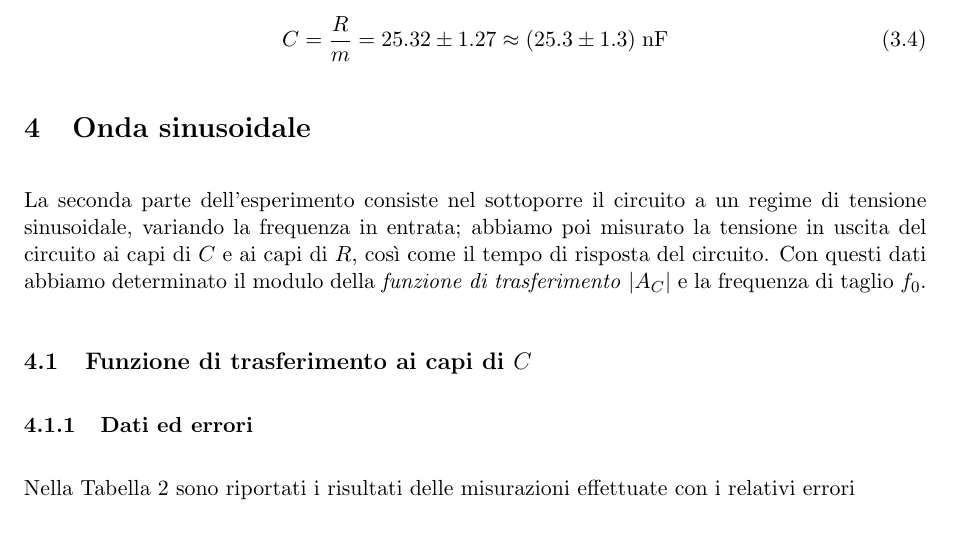
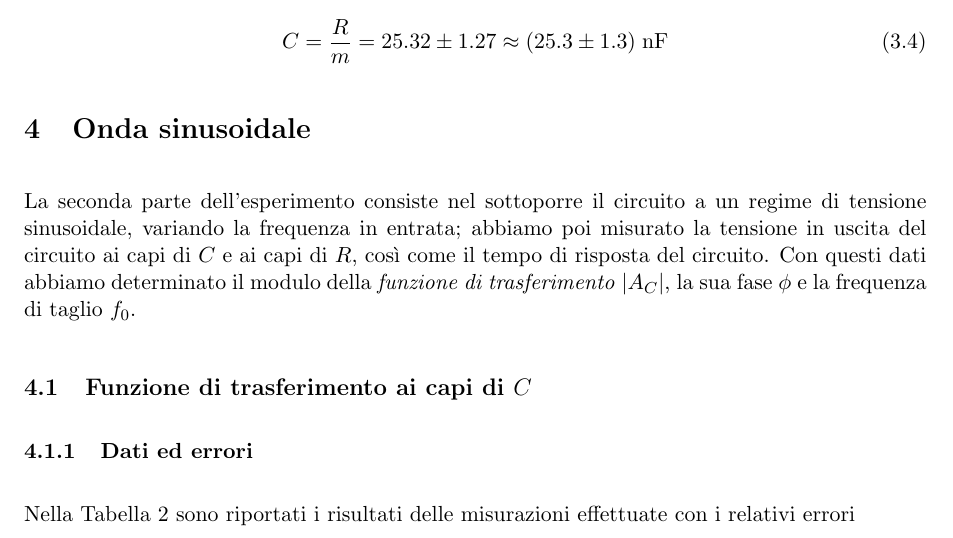
Before and after one commit to Nemoos-0/Lab2-E3, a LaTeX document (document/Relazione-3_Gruppo-9.tex): part of page 4 of 8, cut so that both start at the same text. Compiled offline with pdfLaTeX.

```diff
--- a/document/Relazione-3_Gruppo-9.tex
+++ b/document/Relazione-3_Gruppo-9.tex
@@ -153,7 +153,22 @@
 
 \section{Onda sinusoidale}
 
-La seconda parte dell'esperimento consiste nel sottoporre il circuito a un regime di tensione sinusoidale, variando la frequenza in entrata; abbiamo poi misurato la tensione in uscita del circuito ai capi di $C$ e ai capi di $R$, così come il tempo di risposta del circuito. Con questi dati abbiamo determinato il modulo della \emph{funzione di trasferimento} $|A_{C}|$ e la frequenza di taglio $f_{0}$.
+La seconda parte dell'esperimento consiste nel sottoporre il circuito a un regime di tensione sinusoidale, variando la frequenza in entrata; abbiamo poi misurato la tensione in uscita del circuito ai capi di $C$ e ai capi di $R$, così come il tempo di risposta del circuito. Con questi dati abbiamo determinato il modulo della \emph{funzione di trasferimento} $|A_{C}|$, la sua fase $\phi$ e la frequenza di taglio $f_{0}$.
+
+%todo: come separiamo lo studio della f. di trasferimento tra grafici in ampiezza e in fase?
+%      ci sarebbero due modi di ordinare sezioni e sottosezioni:
+%      (1)
+%         Ampiezza
+%           - Tensione R
+%           - Tensione C
+%         Fase
+%           - (...)
+%      (2)
+%         Tensione R
+%           - Ampiezza
+%           - Fase
+%         Tensione C
+%           - (...)
 
 \subsection{Funzione di trasferimento ai capi di $C$}
 
```
Also changed, not shown: document/Relazione-3_Gruppo-9.tex (2 more changed lines).
